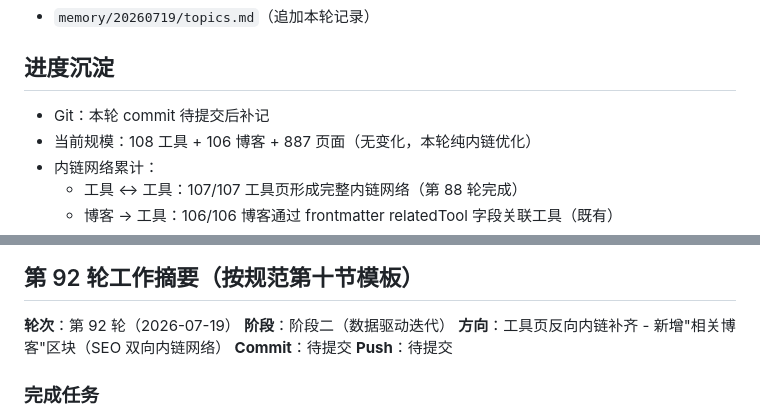
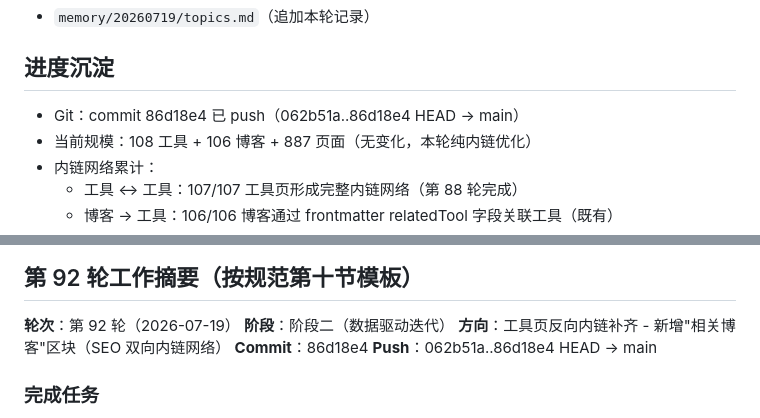
Before and after one commit to findlist/auto-website, a Markdown page: memory/20260719/topics.md, 2 parts joined by grey strips. Drawn GitHub-style.

Commit message:
docs: 补提第 92 轮 commit hash 与 push 记录（86d18e4）

```diff
--- a/memory/20260719/topics.md
+++ b/memory/20260719/topics.md
@@ -1380,7 +1380,7 @@
 - `memory/20260719/topics.md`（追加本轮记录）
 
 ## 进度沉淀
-- Git：本轮 commit 待提交后补记
+- Git：commit 86d18e4 已 push（062b51a..86d18e4 HEAD -> main）
 - 当前规模：108 工具 + 106 博客 + 887 页面（无变化，本轮纯内链优化）
 - 内链网络累计：
   - 工具 ↔ 工具：107/107 工具页形成完整内链网络（第 88 轮完成）
@@ -1420,8 +1420,8 @@
 **轮次**：第 92 轮（2026-07-19）
 **阶段**：阶段二（数据驱动迭代）
 **方向**：工具页反向内链补齐 - 新增"相关博客"区块（SEO 双向内链网络）
-**Commit**：待提交
-**Push**：待提交
+**Commit**：86d18e4
+**Push**：062b51a..86d18e4 HEAD -> main
 
 ### 完成任务
 1. ✅ 在 `global.css` 新增 `.related-blogs` 全局样式（约 90 行，响应式 grid + 卡片化设计 + 左侧主色边条差异化）
```
